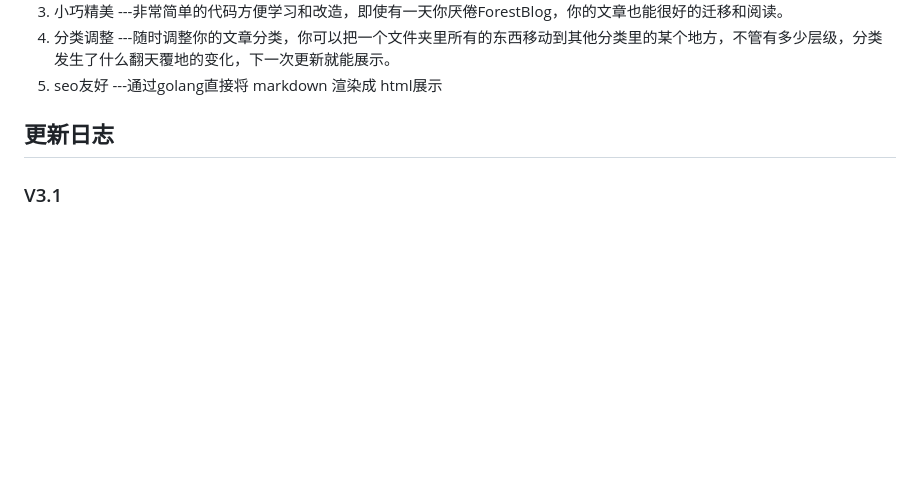
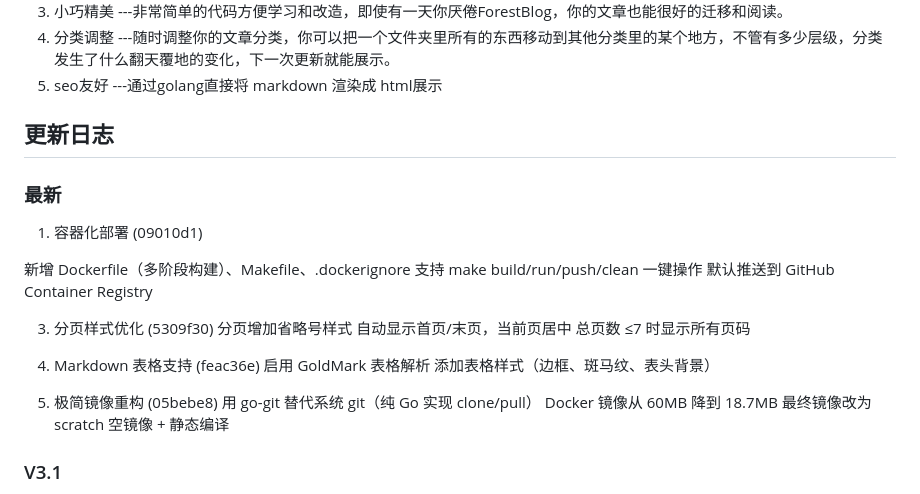
Before and after one commit to xusenlin/forest-blog, a Markdown page: README.md, the part around the change. Rendered like a GitHub page; blank space fills up the shorter version.

Commit message:
Update README with latest changelog details
Added updates to the changelog section, including new features like Docker support, pagination style optimization, Markdown table support, and a simplified image structure.

```diff
--- a/README.md
+++ b/README.md
@@ -91,6 +91,29 @@ content目录下的一级目录代表一个分类，如果一级目录下有子
 5. seo友好  ---通过golang直接将 markdown 渲染成 html展示
 
 ## 更新日志
+### 最新
+1. 容器化部署 (09010d1)
+
+新增 Dockerfile（多阶段构建）、Makefile、.dockerignore
+支持 make build/run/push/clean 一键操作
+默认推送到 GitHub Container Registry
+
+3. 分页样式优化 (5309f30)
+分页增加省略号样式
+自动显示首页/末页，当前页居中
+总页数 ≤7 时显示所有页码
+
+
+4. Markdown 表格支持 (feac36e)
+启用 GoldMark 表格解析
+添加表格样式（边框、斑马纹、表头背景）
+
+5. 极简镜像重构 (05bebe8)
+用 go-git 替代系统 git（纯 Go 实现 clone/pull）
+Docker 镜像从 60MB 降到 18.7MB
+最终镜像改为 scratch 空镜像 + 静态编译
+
+
 ### V3.1
 * pan-jf 提供了很赞的tag功能 👍🏻。
 * 去掉标题的.MD后缀
```
